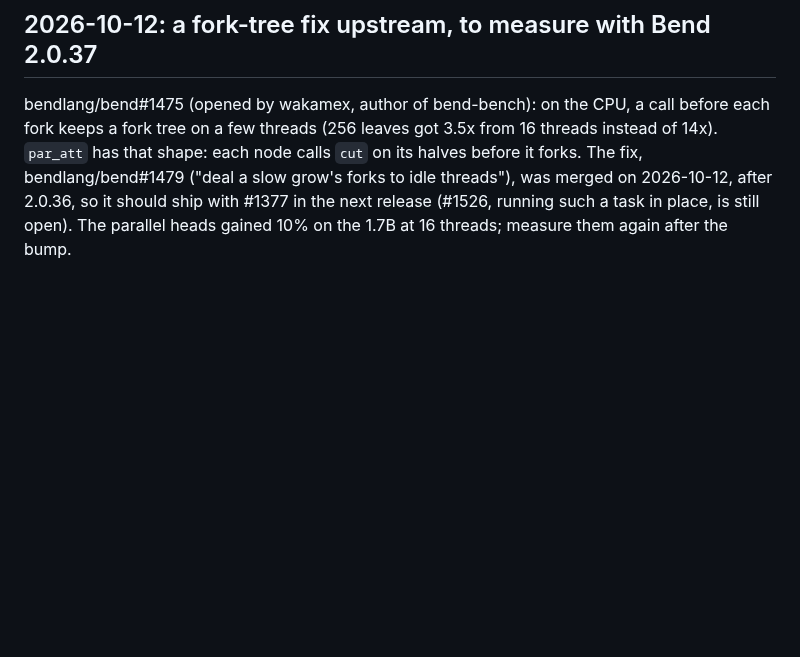
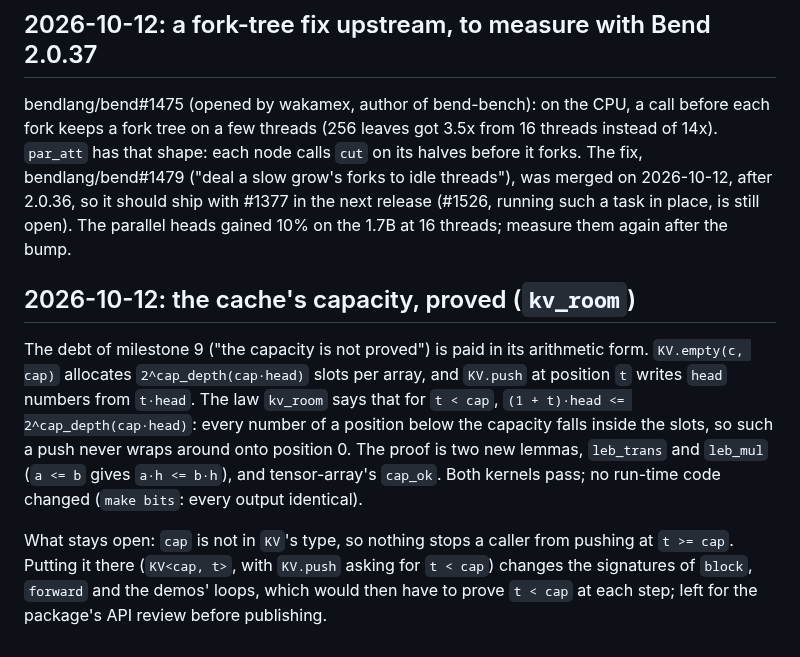
Before and after one commit to kvnloo/llama.bend, a Markdown page: NOTES.md, the part around the change. Drawn GitHub-style; blank space fills up the shorter version.

Commit message:
NOTES, plan: the capacity debt paid as kv_room; cap in the type left for the API review

```diff
--- a/NOTES.md
+++ b/NOTES.md
@@ -590,3 +590,16 @@ few threads (256 leaves got 3.5x from 16 threads instead of 14x). `par_att` has
 halves before it forks. The fix, bendlang/bend#1479 ("deal a slow grow's forks to idle threads"), was merged on
 2026-10-12, after 2.0.36, so it should ship with #1377 in the next release (#1526, running such a task in place, is
 still open). The parallel heads gained 10% on the 1.7B at 16 threads; measure them again after the bump.
+
+## 2026-10-12: the cache's capacity, proved (`kv_room`)
+
+The debt of milestone 9 ("the capacity is not proved") is paid in its arithmetic form. `KV.empty(c, cap)` allocates
+`2^cap_depth(cap·head)` slots per array, and `KV.push` at position `t` writes `head` numbers from `t·head`. The law
+`kv_room` says that for `t < cap`, `(1 + t)·head <= 2^cap_depth(cap·head)`: every number of a position below the
+capacity falls inside the slots, so such a push never wraps around onto position 0. The proof is two new lemmas,
+`leb_trans` and `leb_mul` (`a <= b` gives `a·h <= b·h`), and tensor-array's `cap_ok`. Both kernels pass; no run-time code
+changed (`make bits`: every output identical).
+
+What stays open: `cap` is not in `KV`'s type, so nothing stops a caller from pushing at `t >= cap`. Putting it there
+(`KV<cap, t>`, with `KV.push` asking for `t < cap`) changes the signatures of `block`, `forward` and the demos' loops,
+which would then have to prove `t < cap` at each step; left for the package's API review before publishing.
```
Also changed, not shown: docs/plan.md (+2 -1 lines).
